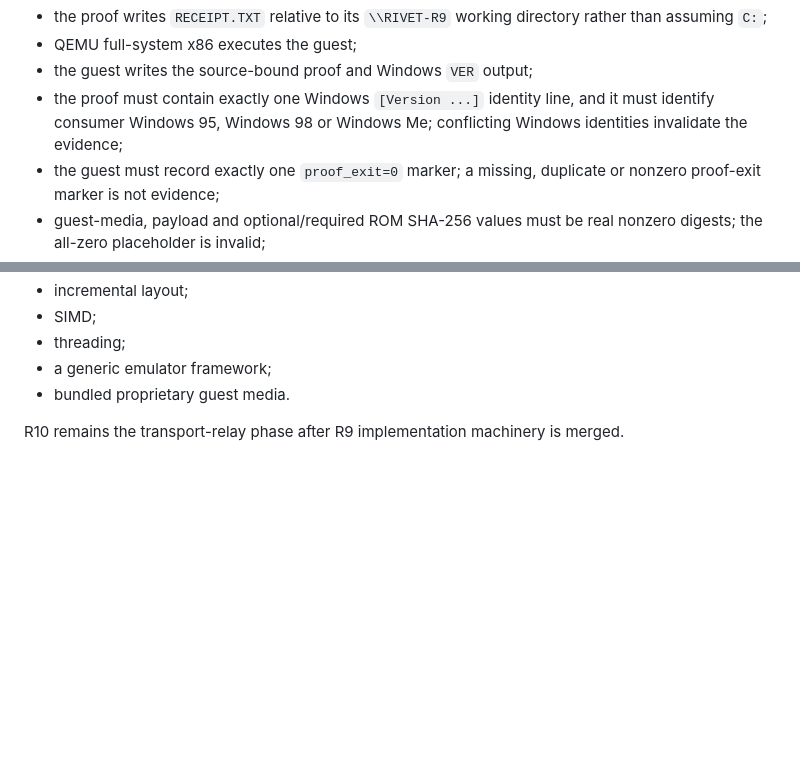
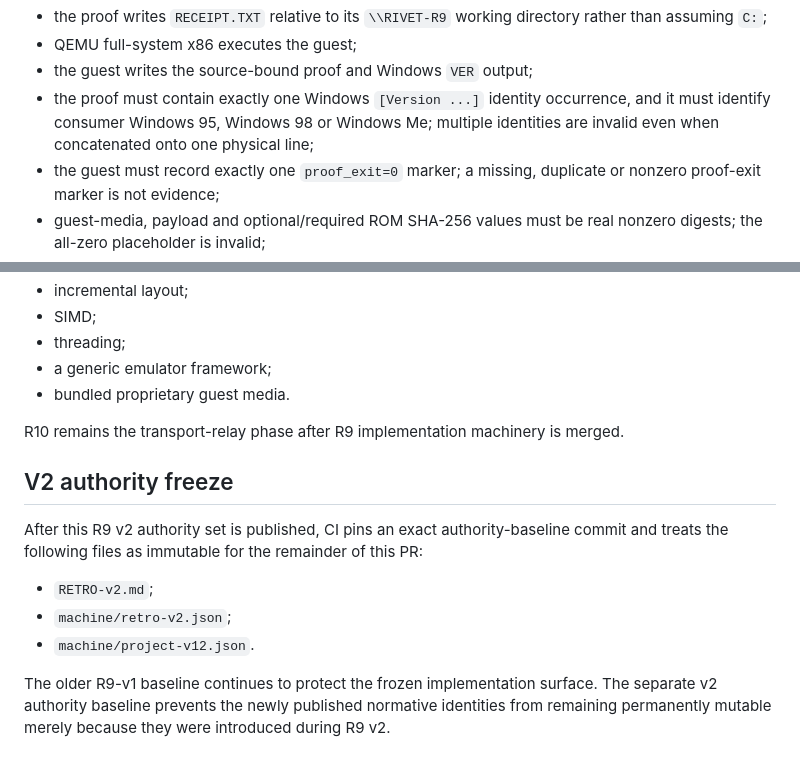
Before and after one commit to QSOLKCB/RIVET, a Markdown page: RETRO-v2.md, 2 parts joined by grey strips. Drawn GitHub-style; blank space fills up the shorter version.

Commit message:
Finalize R9 v2 identity and hardware-floor authority

```diff
--- a/RETRO-v2.md
+++ b/RETRO-v2.md
@@ -83,7 +83,7 @@ Harness:
 - the proof writes `RECEIPT.TXT` relative to its `\\RIVET-R9` working directory rather than assuming `C:`;
 - QEMU full-system x86 executes the guest;
 - the guest writes the source-bound proof and Windows `VER` output;
-- the proof must contain exactly one Windows `[Version ...]` identity line, and it must identify consumer Windows 95, Windows 98 or Windows Me; conflicting Windows identities invalidate the evidence;
+- the proof must contain exactly one Windows `[Version ...]` identity occurrence, and it must identify consumer Windows 95, Windows 98 or Windows Me; multiple identities are invalid even when concatenated onto one physical line;
 - the guest must record exactly one `proof_exit=0` marker; a missing, duplicate or nonzero proof-exit marker is not evidence;
 - guest-media, payload and optional/required ROM SHA-256 values must be real nonzero digests; the all-zero placeholder is invalid;
 - the receipt retains media digest, payload digest and emulator identity;
@@ -239,3 +239,14 @@ R9 v2 does not add:
 - bundled proprietary guest media.
 
 R10 remains the transport-relay phase after R9 implementation machinery is merged.
+
+
+## V2 authority freeze
+
+After this R9 v2 authority set is published, CI pins an exact authority-baseline commit and treats the following files as immutable for the remainder of this PR:
+
+- `RETRO-v2.md`;
+- `machine/retro-v2.json`;
+- `machine/project-v12.json`.
+
+The older R9-v1 baseline continues to protect the frozen implementation surface. The separate v2 authority baseline prevents the newly published normative identities from remaining permanently mutable merely because they were introduced during R9 v2.
```
Also changed, not shown: other parts of RETRO-v2.md (+1 -1 lines).
